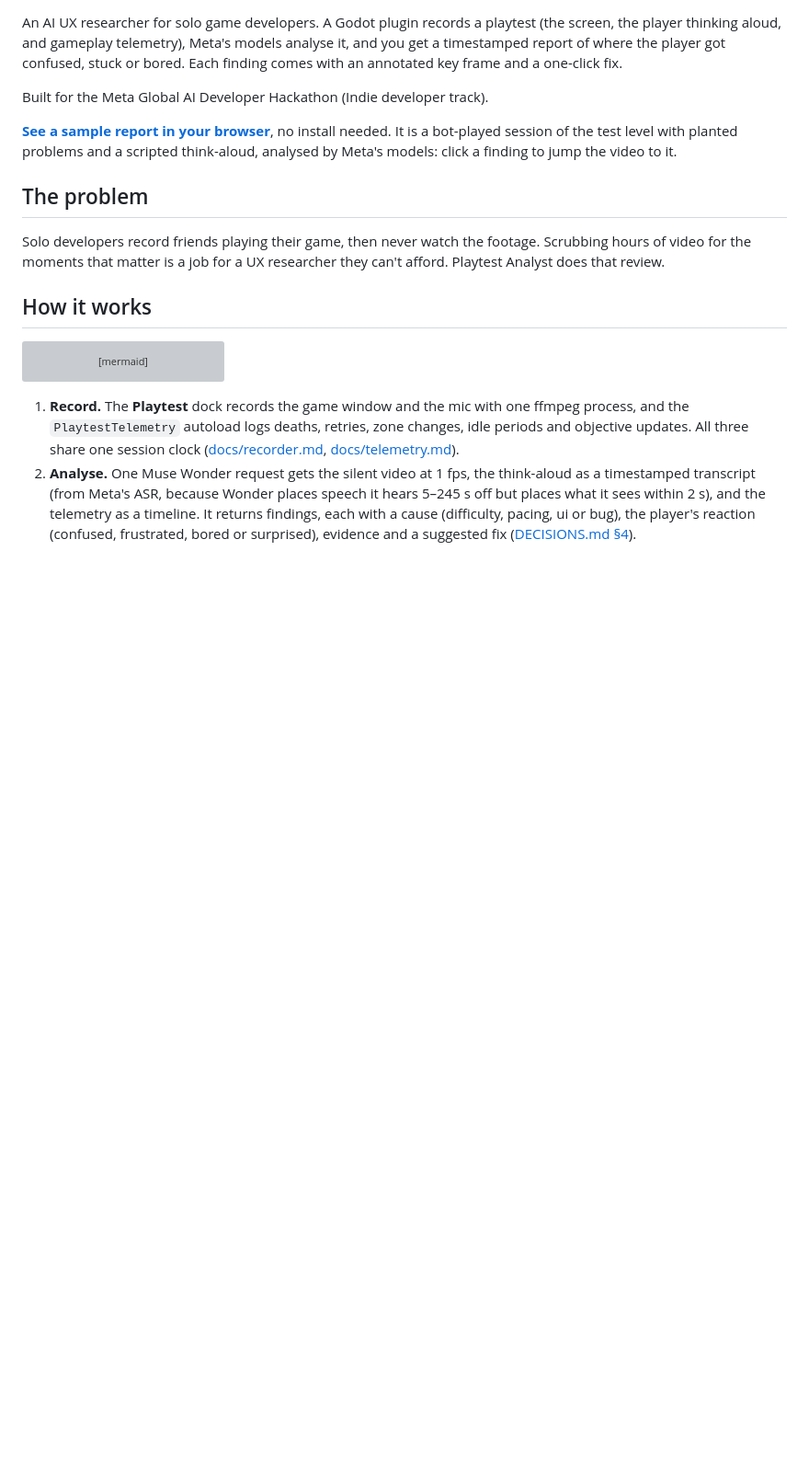
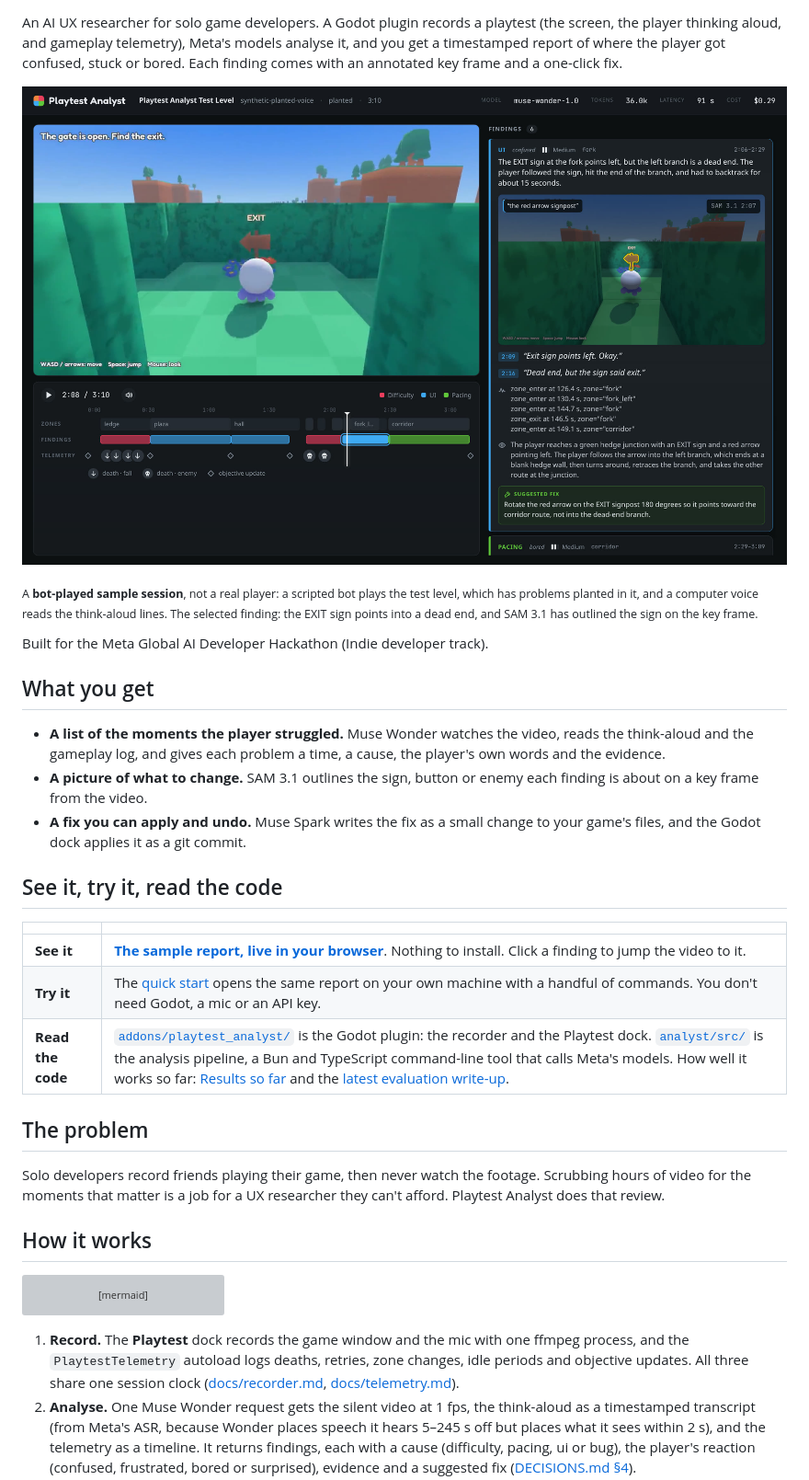
Before and after one commit to tornupgaming/playtest-analyst, a Markdown page: README.md, the part around the change printed below. Shown: that part at 92% size. GitHub-like rendering; pictures changed too: docs/images/sample-report.jpg (added); blank space fills up the shorter version; grey boxes are pictures that could not be loaded.

Commit message:
TUG-137: the README opens with a picture of the report, badges, what you get, and where to see it, try it and read the code

```diff
--- a/README.md
+++ b/README.md
@@ -2,9 +6,25 @@
 
 An AI UX researcher for solo game developers. A Godot plugin records a playtest (the screen, the player thinking aloud, and gameplay telemetry), Meta's models analyse it, and you get a timestamped report of where the player got confused, stuck or bored. Each finding comes with an annotated key frame and a one-click fix.
 
+[![The report viewer on the bot-played sample session. The selected finding says the EXIT sign at the fork points into a dead end; its key frame has the sign outlined by SAM 3.1, with the player's quotes, the gameplay log and a suggested fix underneath.](docs/images/sample-report.jpg)](https://tornupgaming.github.io/playtest-analyst/)
+
+<sub>A **bot-played sample session**, not a real player: a scripted bot plays the test level, which has problems planted in it, and a computer voice reads the think-aloud lines. The selected finding: the EXIT sign points into a dead end, and SAM 3.1 has outlined the sign on the key frame.</sub>
+
 Built for the Meta Global AI Developer Hackathon (Indie developer track).
 
-**[See a sample report in your browser](https://tornupgaming.github.io/playtest-analyst/)**, no install needed. It is a bot-played session of the test level with planted problems and a scripted think-aloud, analysed by Meta's models: click a finding to jump the video to it.
+## What you get
+
+- **A list of the moments the player struggled.** Muse Wonder watches the video, reads the think-aloud and the gameplay log, and gives each problem a time, a cause, the player's own words and the evidence.
+- **A picture of what to change.** SAM 3.1 outlines the sign, button or enemy each finding is about on a key frame from the video.
+- **A fix you can apply and undo.** Muse Spark writes the fix as a small change to your game's files, and the Godot dock applies it as a git commit.
+
+## See it, try it, read the code
+
+| | |
+|---|---|
+| **See it** | **[The sample report, live in your browser](https://tornupgaming.github.io/playtest-analyst/)**. Nothing to install. Click a finding to jump the video to it. |
+| **Try it** | The [quick start](#quick-start) opens the same report on your own machine with a handful of commands. You don't need Godot, a mic or an API key. |
+| **Read the code** | [`addons/playtest_analyst/`](addons/playtest_analyst/) is the Godot plugin: the recorder and the Playtest dock. [`analyst/src/`](analyst/src/) is the analysis pipeline, a Bun and TypeScript command-line tool that calls Meta's models. How well it works so far: [Results so far](#results-so-far) and the [latest evaluation write-up](eval/sweeps/2026-10-27-v2/README.md). |
 
 ## The problem
 
```
Also changed, not shown: other parts of README.md (+4 -0 lines).
